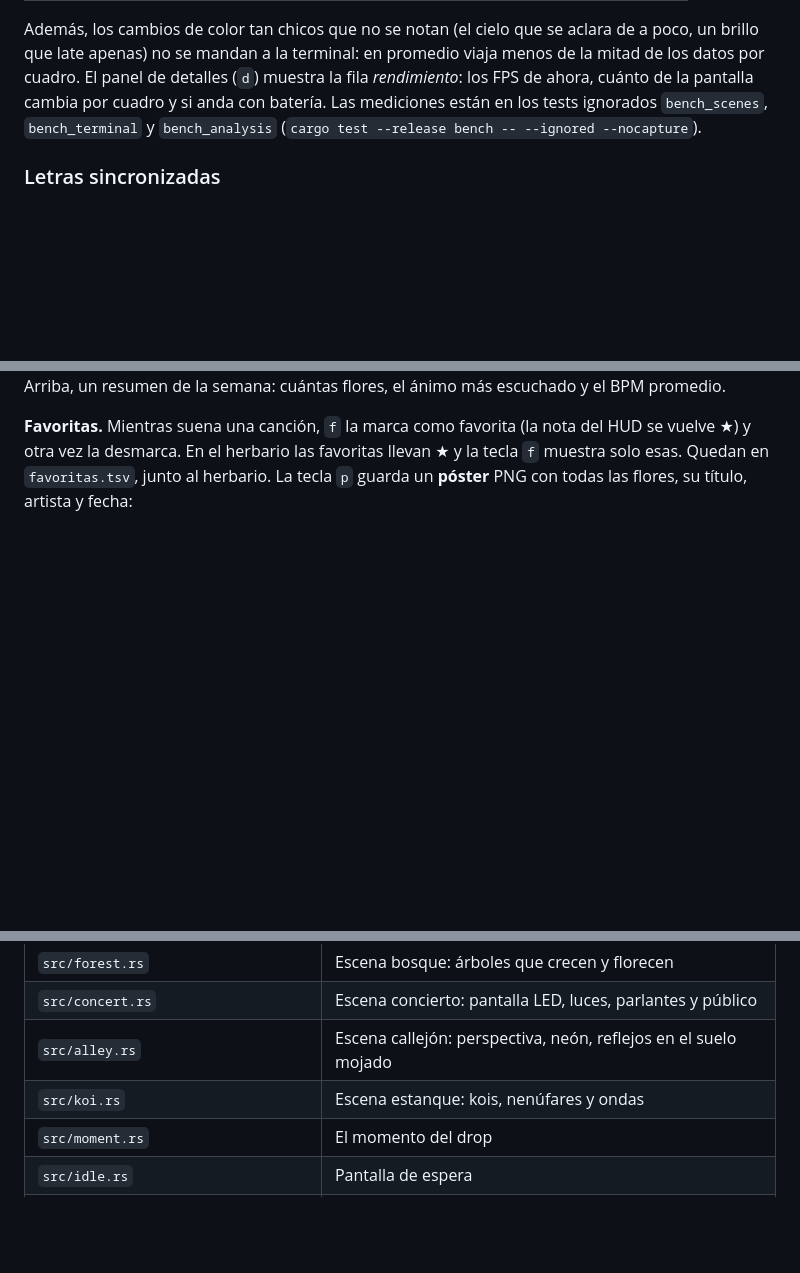
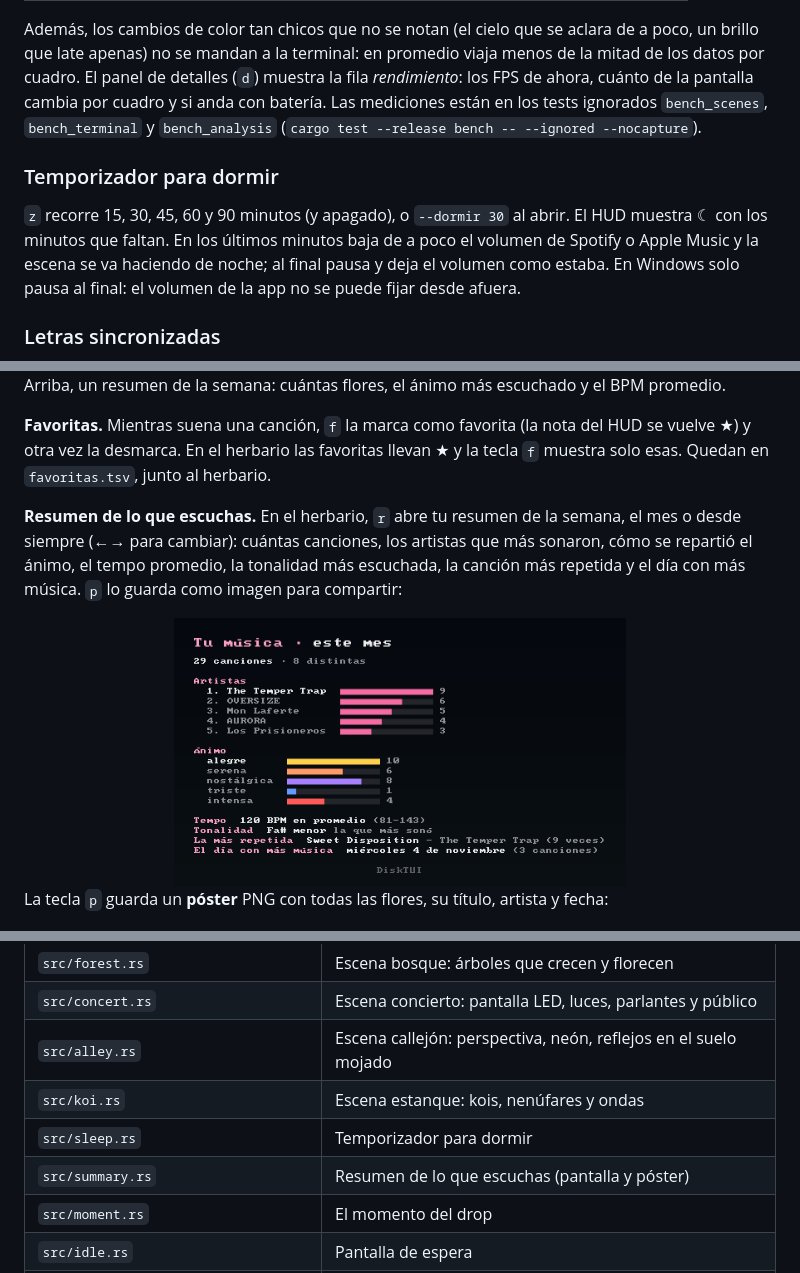
Before and after one commit to benyens/DiskTUI, a Markdown page: README.md, 3 parts joined by grey strips. Rendered like a GitHub page; pictures changed too: docs/resumen.png (added); folded sections open; blank space fills up the shorter version.

```diff
--- a/README.md
+++ b/README.md
@@ -343,6 +345,14 @@ de los datos por cuadro. El panel de detalles (`d`) muestra la fila *rendimiento
 de ahora, cuánto de la pantalla cambia por cuadro y si anda con batería. Las mediciones están en los tests ignorados `bench_scenes`,
 `bench_terminal` y `bench_analysis` (`cargo test --release bench -- --ignored --nocapture`).
 
+### Temporizador para dormir
+
+`z` recorre 15, 30, 45, 60 y 90 minutos (y apagado), o `--dormir 30` al abrir. El HUD
+muestra ☾ con los minutos que faltan. En los últimos minutos baja de a poco el volumen de
+Spotify o Apple Music y la escena se va haciendo de noche; al final pausa y deja el volumen
+como estaba. En Windows solo pausa al final: el volumen de la app no se puede fijar desde
+afuera.
+
 ### Letras sincronizadas
 
 Con la tecla `l`, la fila *Letras* del menú o `--letras`, la letra de lo que suena aparece
@@ -413,6 +423,14 @@ Arriba, un resumen de la semana: cuántas flores, el ánimo más escuchado y el
 **Favoritas.** Mientras suena una canción, `f` la marca como favorita (la nota del HUD se
 vuelve ★) y otra vez la desmarca. En el herbario las favoritas llevan ★ y la tecla `f`
 muestra solo esas. Quedan en `favoritas.tsv`, junto al herbario.
+
+**Resumen de lo que escuchas.** En el herbario, `r` abre tu resumen de la semana, el mes o
+desde siempre (←→ para cambiar): cuántas canciones, los artistas que más sonaron, cómo se
+repartió el ánimo, el tempo promedio, la tonalidad más escuchada, la canción más repetida y
+el día con más música. `p` lo guarda como imagen para compartir:
+
+<div align="center"><img src="docs/resumen.png" alt="Resumen del mes" width="60%"></div>
+
 La tecla `p` guarda un **póster** PNG con todas las flores, su título, artista y fecha:
 
 <div align="center"><img src="docs/poster.png" alt="Póster del herbario" width="60%"></div>
@@ -700,6 +718,8 @@ flowchart LR
 | `src/concert.rs` | Escena concierto: pantalla LED, luces, parlantes y público |
 | `src/alley.rs` | Escena callejón: perspectiva, neón, reflejos en el suelo mojado |
 | `src/koi.rs` | Escena estanque: kois, nenúfares y ondas |
+| `src/sleep.rs` | Temporizador para dormir |
+| `src/summary.rs` | Resumen de lo que escuchas (pantalla y póster) |
 | `src/moment.rs` | El momento del drop |
 | `src/idle.rs` | Pantalla de espera |
 | `src/poster.rs` | Póster del herbario y resumen de la semana |
```
Also changed, not shown: other parts of README.md (+2 -0 lines), 8 other files.
